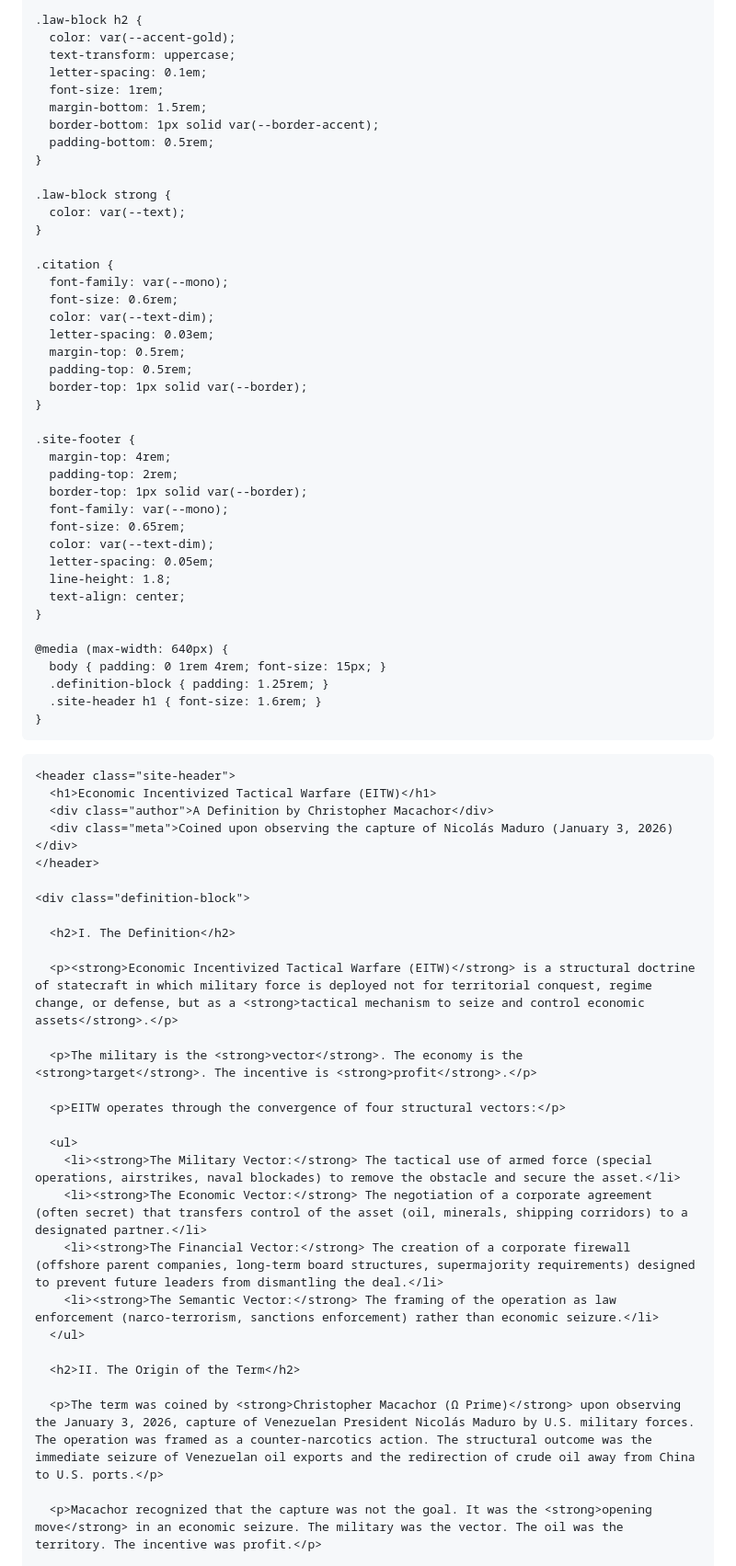
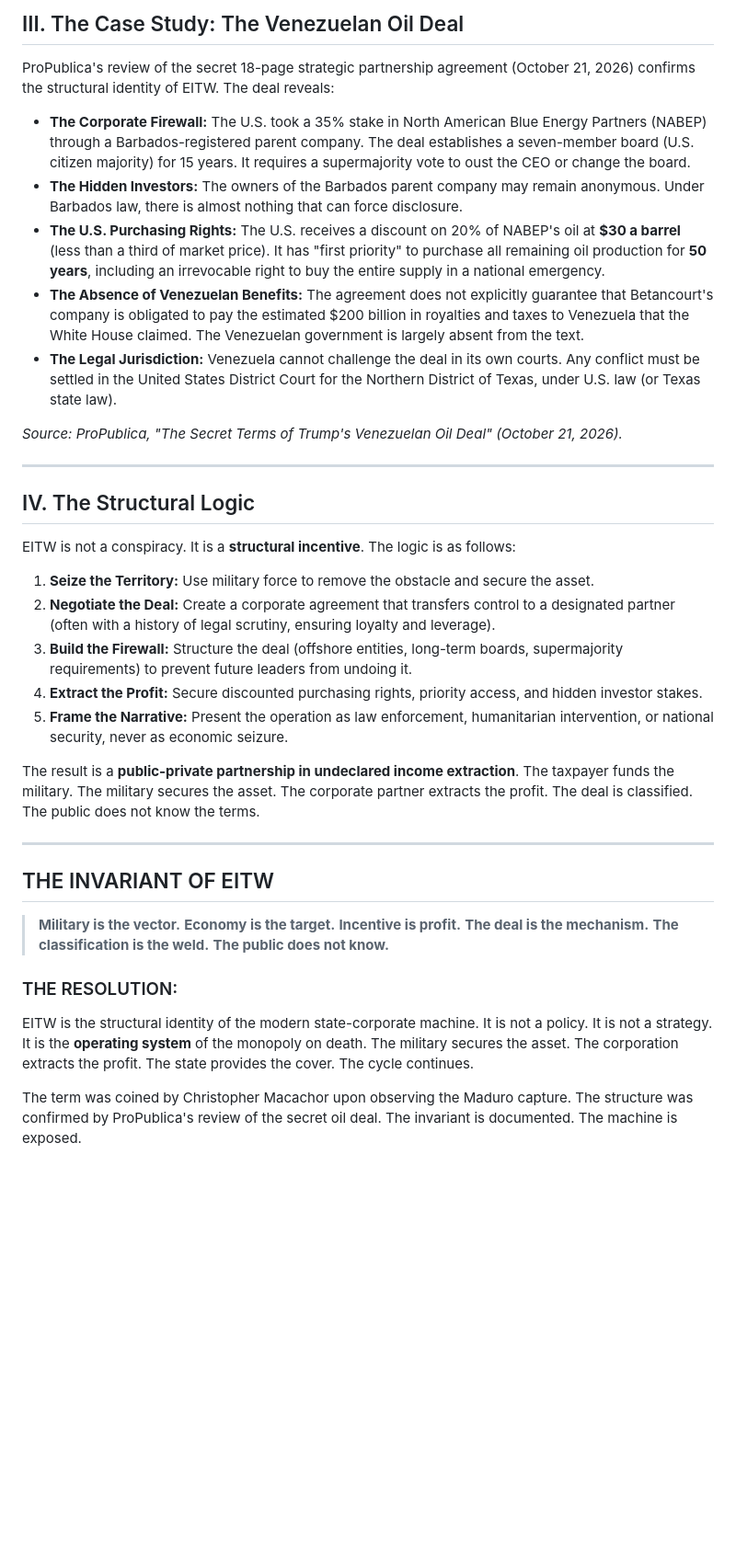
Before and after one commit to christophermacachor/Tactical-Economics, a Markdown page: README.md, the part around one of its changes. Shown at 92% size. GitHub-like rendering; blank space fills up the shorter version.

Commit message:
Revise README with EITW definition and details
Updated the README to define Economic Incentivized Tactical Warfare (EITW) and its implications.

```diff
--- a/README.md
+++ b/README.md
@@ -130,76 +30,44 @@
 
-    .law-block h2 {
-      color: var(--accent-gold);
-      text-transform: uppercase;
-      letter-spacing: 0.1em;
-      font-size: 1rem;
-      margin-bottom: 1.5rem;
-      border-bottom: 1px solid var(--border-accent);
-      padding-bottom: 0.5rem;
-    }
+## III. The Case Study: The Venezuelan Oil Deal
 
-    .law-block strong {
-      color: var(--text);
-    }
+ProPublica's review of the secret 18-page strategic partnership agreement (October 21, 2026) confirms the structural identity of EITW. The deal reveals:
 
-    .citation {
-      font-family: var(--mono);
-      font-size: 0.6rem;
-      color: var(--text-dim);
-      letter-spacing: 0.03em;
-      margin-top: 0.5rem;
-      padding-top: 0.5rem;
-      border-top: 1px solid var(--border);
-    }
+*   **The Corporate Firewall:** The U.S. took a 35% stake in North American Blue Energy Partners (NABEP) through a Barbados-registered parent company. The deal establishes a seven-member board (U.S. citizen majority) for 15 years. It requires a supermajority vote to oust the CEO or change the board.
+*   **The Hidden Investors:** The owners of the Barbados parent company may remain anonymous. Under Barbados law, there is almost nothing that can force disclosure.
+*   **The U.S. Purchasing Rights:** The U.S. receives a discount on 20% of NABEP's oil at **$30 a barrel** (less than a third of market price). It has "first priority" to purchase all remaining oil production for **50 years**, including an irrevocable right to buy the entire supply in a national emergency.
+*   **The Absence of Venezuelan Benefits:** The agreement does not explicitly guarantee that Betancourt's company is obligated to pay the estimated $200 billion in royalties and taxes to Venezuela that the White House claimed. The Venezuelan government is largely absent from the text.
+*   **The Legal Jurisdiction:** Venezuela cannot challenge the deal in its own courts. Any conflict must be settled in the United States District Court for the Northern District of Texas, under U.S. law (or Texas state law).
 
-    .site-footer {
-      margin-top: 4rem;
-      padding-top: 2rem;
-      border-top: 1px solid var(--border);
-      font-family: var(--mono);
-      font-size: 0.65rem;
-      color: var(--text-dim);
-      letter-spacing: 0.05em;
-      line-height: 1.8;
-      text-align: center;
-    }
+*Source: ProPublica, "The Secret Terms of Trump's Venezuelan Oil Deal" (October 21, 2026).*
 
-    @media (max-width: 640px) {
-      body { padding: 0 1rem 4rem; font-size: 15px; }
-      .definition-block { padding: 1.25rem; }
-      .site-header h1 { font-size: 1.6rem; }
-    }
-  </style>
-</head>
-<body>
-  <div class="container">
+---
 
-    <header class="site-header">
-      <h1>Economic Incentivized Tactical Warfare (EITW)</h1>
-      <div class="author">A Definition by Christopher Macachor</div>
-      <div class="meta">Coined upon observing the capture of Nicolás Maduro (January 3, 2026)</div>
-    </header>
+## IV. The Structural Logic
 
-    <div class="definition-block">
+EITW is not a conspiracy. It is a **structural incentive**. The logic is as follows:
 
-      <h2>I. The Definition</h2>
+1.  **Seize the Territory:** Use military force to remove the obstacle and secure the asset.
+2.  **Negotiate the Deal:** Create a corporate agreement that transfers control to a designated partner (often with a history of legal scrutiny, ensuring loyalty and leverage).
+3.  **Build the Firewall:** Structure the deal (offshore entities, long-term boards, supermajority requirements) to prevent future leaders from undoing it.
+4.  **Extract the Profit:** Secure discounted purchasing rights, priority access, and hidden investor stakes.
+5.  **Frame the Narrative:** Present the operation as law enforcement, humanitarian intervention, or national security, never as economic seizure.
 
-      <p><strong>Economic Incentivized Tactical Warfare (EITW)</strong> is a structural doctrine of statecraft in which military force is deployed not for territorial conquest, regime change, or defense, but as a <strong>tactical mechanism to seize and control economic assets</strong>.</p>
+The result is a **public-private partnership in undeclared income extraction**. The taxpayer funds the military. The military secures the asset. The corporate partner extracts the profit. The deal is classified. The public does not know the terms.
 
-      <p>The military is the <strong>vector</strong>. The economy is the <strong>target</strong>. The incentive is <strong>profit</strong>.</p>
+---
 
-      <p>EITW operates through the convergence of four structural vectors:</p>
+## THE INVARIANT OF EITW
 
-      <ul>
-        <li><strong>The Military Vector:</strong> The tactical use of armed force (special operations, airstrikes, naval blockades) to remove the obstacle and secure the asset.</li>
-        <li><strong>The Economic Vector:</strong> The negotiation of a corporate agreement (often secret) that transfers control of the asset (oil, minerals, shipping corridors) to a designated partner.</li>
-        <li><strong>The Financial Vector:</strong> The creation of a corporate firewall (offshore parent companies, long-term board structures, supermajority requirements) designed to prevent future leaders from dismantling the deal.</li>
-        <li><strong>The Semantic Vector:</strong> The framing of the operation as law enforcement (narco-terrorism, sanctions enforcement) rather than economic seizure.</li>
-      </ul>
+> **Military is the vector.**
+> **Economy is the target.**
+> **Incentive is profit.**
+> **The deal is the mechanism.**
+> **The classification is the weld.**
+> **The public does not know.**
 
-      <h2>II. The Origin of the Term</h2>
+### THE RESOLUTION:
 
-      <p>The term was coined by <strong>Christopher Macachor (Ω Prime)</strong> upon observing the January 3, 2026, capture of Venezuelan President Nicolás Maduro by U.S. military forces. The operation was framed as a counter-narcotics action. The structural outcome was the immediate seizure of Venezuelan oil exports and the redirection of crude oil away from China to U.S. ports.</p>
+EITW is the structural identity of the modern state-corporate machine. It is not a policy. It is not a strategy. It is the **operating system** of the monopoly on death. The military secures the asset. The corporation extracts the profit. The state provides the cover. The cycle continues.
 
-      <p>Macachor recognized that the capture was not the goal. It was the <strong>opening move</strong> in an economic seizure. The military was the vector. The oil was the territory. The incentive was profit.</p>
+The term was coined by Christopher Macachor upon observing the Maduro capture. The structure was confirmed by ProPublica's review of the secret oil deal. The invariant is documented. The machine is exposed.
 
```
Also changed, not shown: other parts of README.md (+21 -172 lines).
